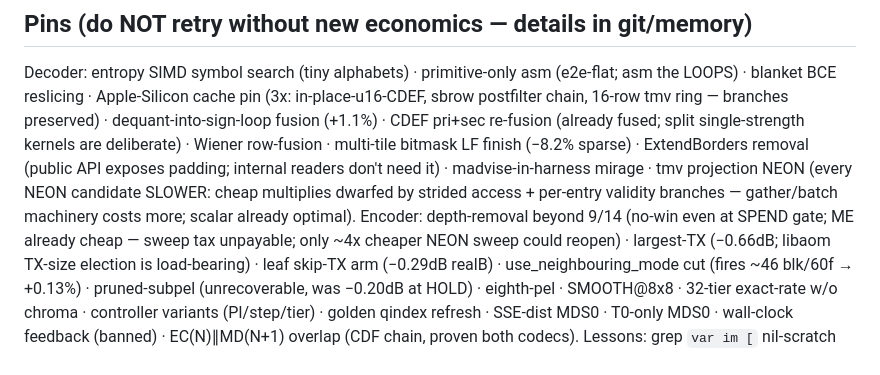
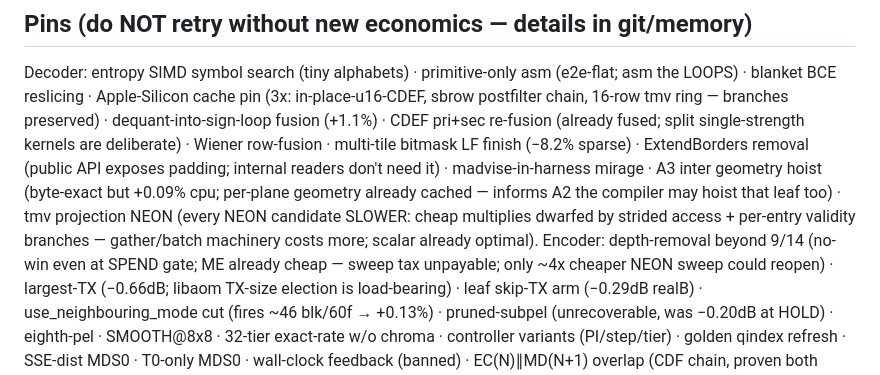
Before and after one commit to thesyncim/goav1, a Markdown page: PLAN.md, the part around the change. GitHub-like rendering.

Commit message:
docs: pin A3 inter-geometry-hoist negative

```diff
--- a/PLAN.md
+++ b/PLAN.md
@@ -110,7 +110,7 @@ preserved) · dequant-into-sign-loop fusion (+1.1%) · CDEF pri+sec re-fusion
 (already fused; split single-strength kernels are deliberate) · Wiener
 row-fusion · multi-tile bitmask LF finish (−8.2% sparse) · ExtendBorders
 removal (public API exposes padding; internal readers don't need it) ·
-madvise-in-harness mirage · tmv projection NEON (every NEON candidate SLOWER: cheap multiplies dwarfed by strided access + per-entry validity branches — gather/batch machinery costs more; scalar already optimal). Encoder: depth-removal beyond 9/14 (no-win even
+madvise-in-harness mirage · A3 inter geometry hoist (byte-exact but +0.09% cpu; per-plane geometry already cached — informs A2 the compiler may hoist that leaf too) · tmv projection NEON (every NEON candidate SLOWER: cheap multiplies dwarfed by strided access + per-entry validity branches — gather/batch machinery costs more; scalar already optimal). Encoder: depth-removal beyond 9/14 (no-win even
 at SPEND gate; ME already cheap — sweep tax unpayable; only ~4x cheaper NEON
 sweep could reopen) · largest-TX (−0.66dB; libaom TX-size election is
 load-bearing) · leaf skip-TX arm (−0.29dB realB) · use_neighbouring_mode cut
```
